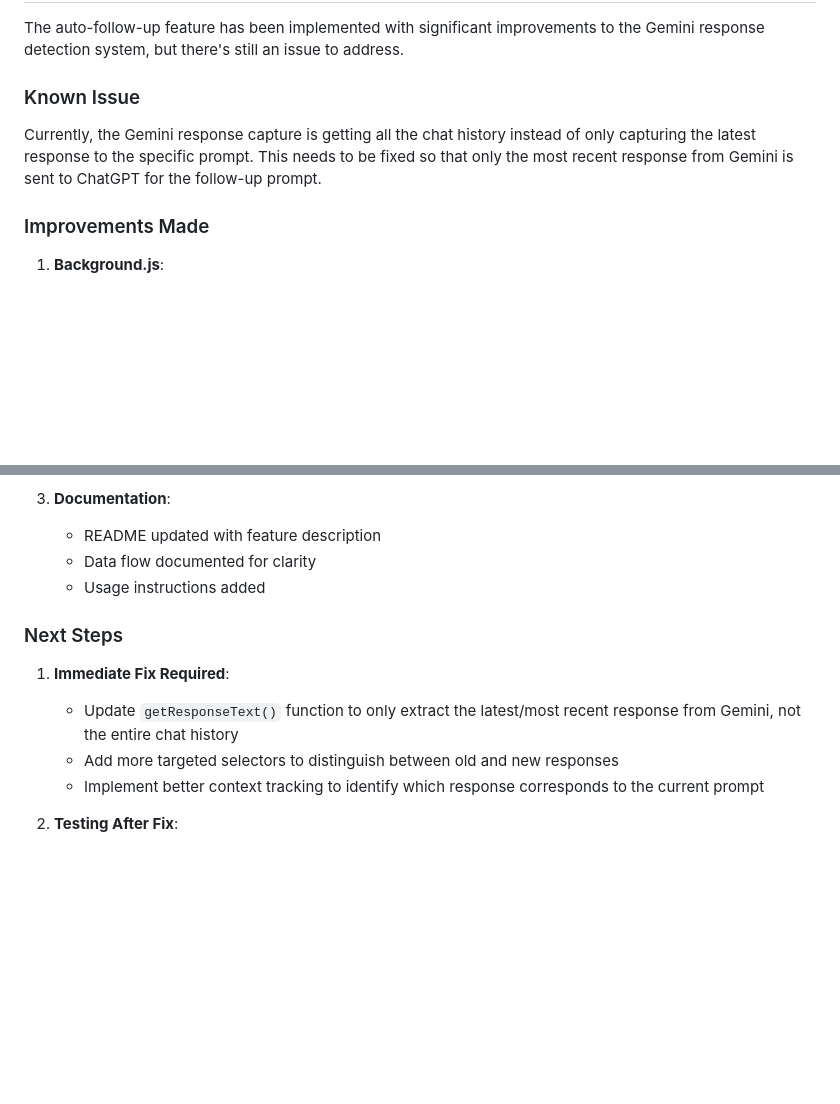
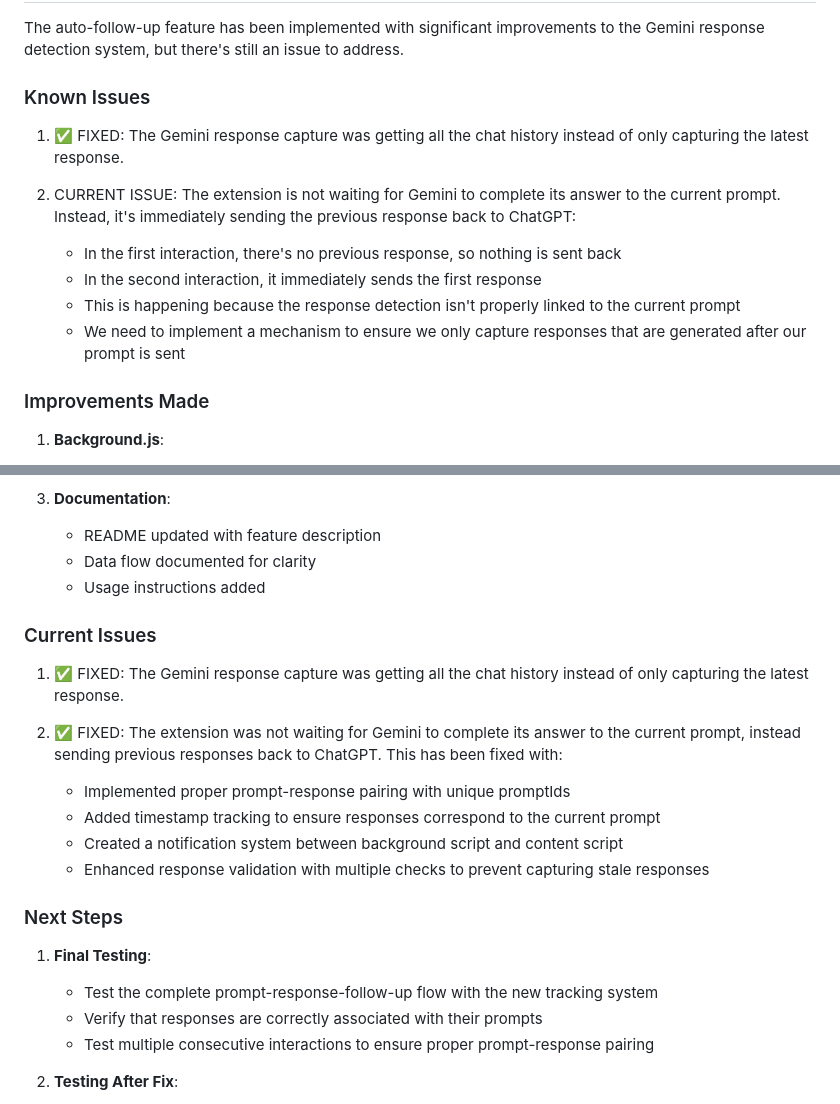
Before and after one commit to Fitia-UCAS/agent-council-browser, a Markdown page: TODO.md, 2 parts joined by grey strips. GitHub-like rendering; blank space fills up the shorter version.

Commit message:
Update documentation with details about the prompt-response pairing solution

```diff
--- a/TODO.md
+++ b/TODO.md
@@ -41,8 +41,14 @@ Implement an automatic follow-up feature where when a user sends a prompt from C
 ## Current Status
 The auto-follow-up feature has been implemented with significant improvements to the Gemini response detection system, but there's still an issue to address.
 
-### Known Issue
-Currently, the Gemini response capture is getting all the chat history instead of only capturing the latest response to the specific prompt. This needs to be fixed so that only the most recent response from Gemini is sent to ChatGPT for the follow-up prompt.
+### Known Issues
+1. ✅ FIXED: The Gemini response capture was getting all the chat history instead of only capturing the latest response.
+
+2. CURRENT ISSUE: The extension is not waiting for Gemini to complete its answer to the current prompt. Instead, it's immediately sending the previous response back to ChatGPT:
+   - In the first interaction, there's no previous response, so nothing is sent back
+   - In the second interaction, it immediately sends the first response
+   - This is happening because the response detection isn't properly linked to the current prompt
+   - We need to implement a mechanism to ensure we only capture responses that are generated after our prompt is sent
 
 ### Improvements Made
 1. **Background.js**:
@@ -69,11 +75,20 @@ Currently, the Gemini response capture is getting all the chat history instead o
    - Data flow documented for clarity
    - Usage instructions added
 
+### Current Issues
+1. ✅ FIXED: The Gemini response capture was getting all the chat history instead of only capturing the latest response.
+
+2. ✅ FIXED: The extension was not waiting for Gemini to complete its answer to the current prompt, instead sending previous responses back to ChatGPT. This has been fixed with:
+   - Implemented proper prompt-response pairing with unique promptIds
+   - Added timestamp tracking to ensure responses correspond to the current prompt
+   - Created a notification system between background script and content script
+   - Enhanced response validation with multiple checks to prevent capturing stale responses
+
 ### Next Steps
-1. **Immediate Fix Required**:
-   - Update `getResponseText()` function to only extract the latest/most recent response from Gemini, not the entire chat history
-   - Add more targeted selectors to distinguish between old and new responses
-   - Implement better context tracking to identify which response corresponds to the current prompt
+1. **Final Testing**:
+   - Test the complete prompt-response-follow-up flow with the new tracking system
+   - Verify that responses are correctly associated with their prompts
+   - Test multiple consecutive interactions to ensure proper prompt-response pairing
 
 2. **Testing After Fix**:
    - Basic prompts from ChatGPT to Gemini and back
```
Also changed, not shown: plan_v2_explanation.md (+18 -3 lines).
